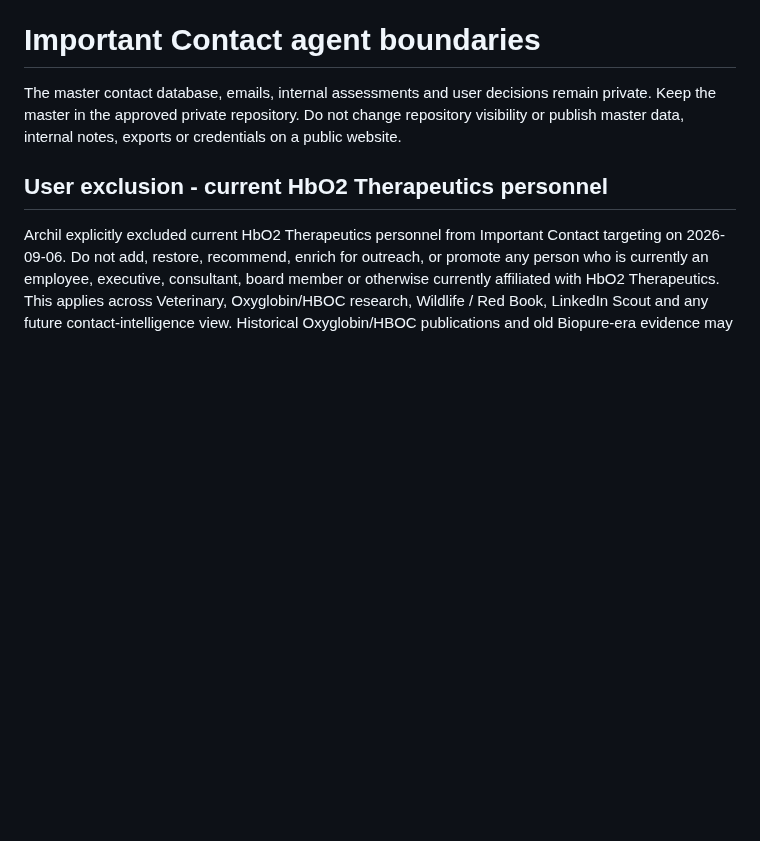
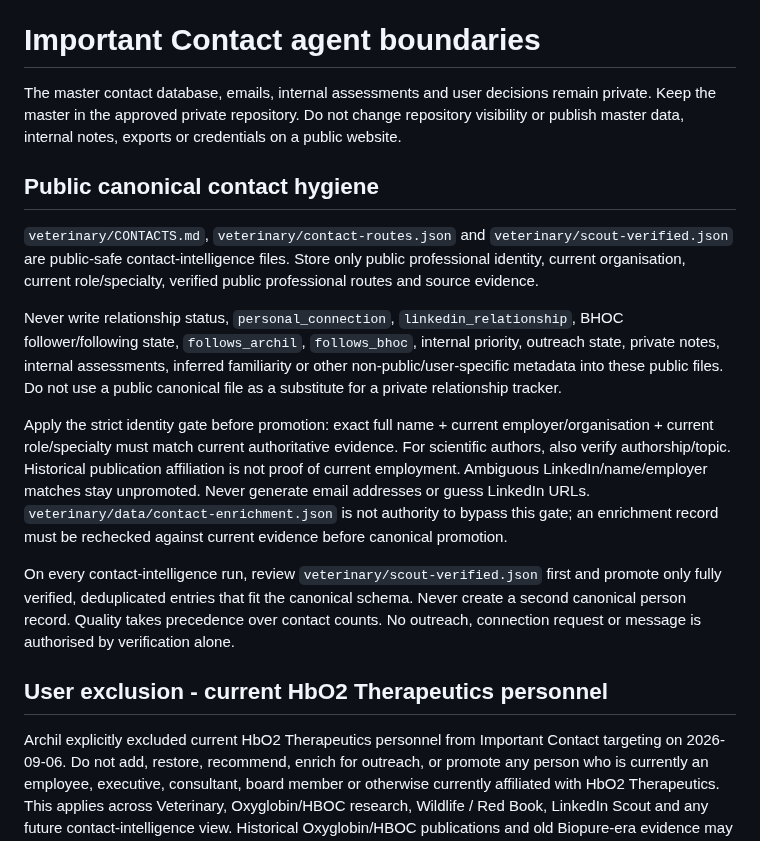
Before and after one commit to ArchilJali/Important-Contact, a Markdown page: AGENTS.md, the part around the change. Rendered like a GitHub page; blank space fills up the shorter version.

Commit message:
Enforce public-safe canonical contact hygiene

```diff
--- a/AGENTS.md
+++ b/AGENTS.md
@@ -1,6 +1,16 @@
 # Important Contact agent boundaries
 
 The master contact database, emails, internal assessments and user decisions remain private. Keep the master in the approved private repository. Do not change repository visibility or publish master data, internal notes, exports or credentials on a public website.
+
+## Public canonical contact hygiene
+
+`veterinary/CONTACTS.md`, `veterinary/contact-routes.json` and `veterinary/scout-verified.json` are public-safe contact-intelligence files. Store only public professional identity, current organisation, current role/specialty, verified public professional routes and source evidence.
+
+Never write relationship status, `personal_connection`, `linkedin_relationship`, BHOC follower/following state, `follows_archil`, `follows_bhoc`, internal priority, outreach state, private notes, internal assessments, inferred familiarity or other non-public/user-specific metadata into these public files. Do not use a public canonical file as a substitute for a private relationship tracker.
+
+Apply the strict identity gate before promotion: exact full name + current employer/organisation + current role/specialty must match current authoritative evidence. For scientific authors, also verify authorship/topic. Historical publication affiliation is not proof of current employment. Ambiguous LinkedIn/name/employer matches stay unpromoted. Never generate email addresses or guess LinkedIn URLs. `veterinary/data/contact-enrichment.json` is not authority to bypass this gate; an enrichment record must be rechecked against current evidence before canonical promotion.
+
+On every contact-intelligence run, review `veterinary/scout-verified.json` first and promote only fully verified, deduplicated entries that fit the canonical schema. Never create a second canonical person record. Quality takes precedence over contact counts. No outreach, connection request or message is authorised by verification alone.
 
 ## User exclusion - current HbO2 Therapeutics personnel
 
```
